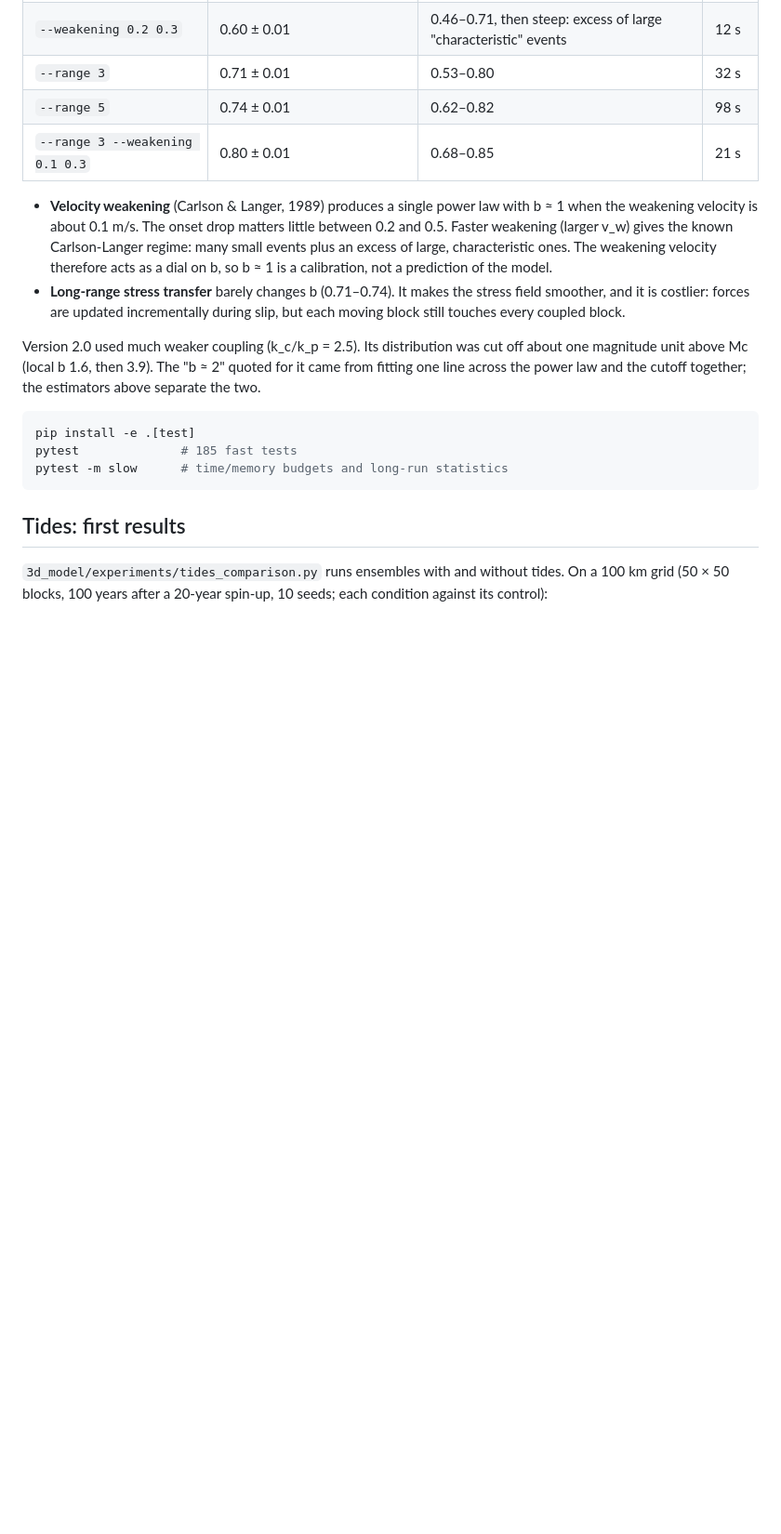
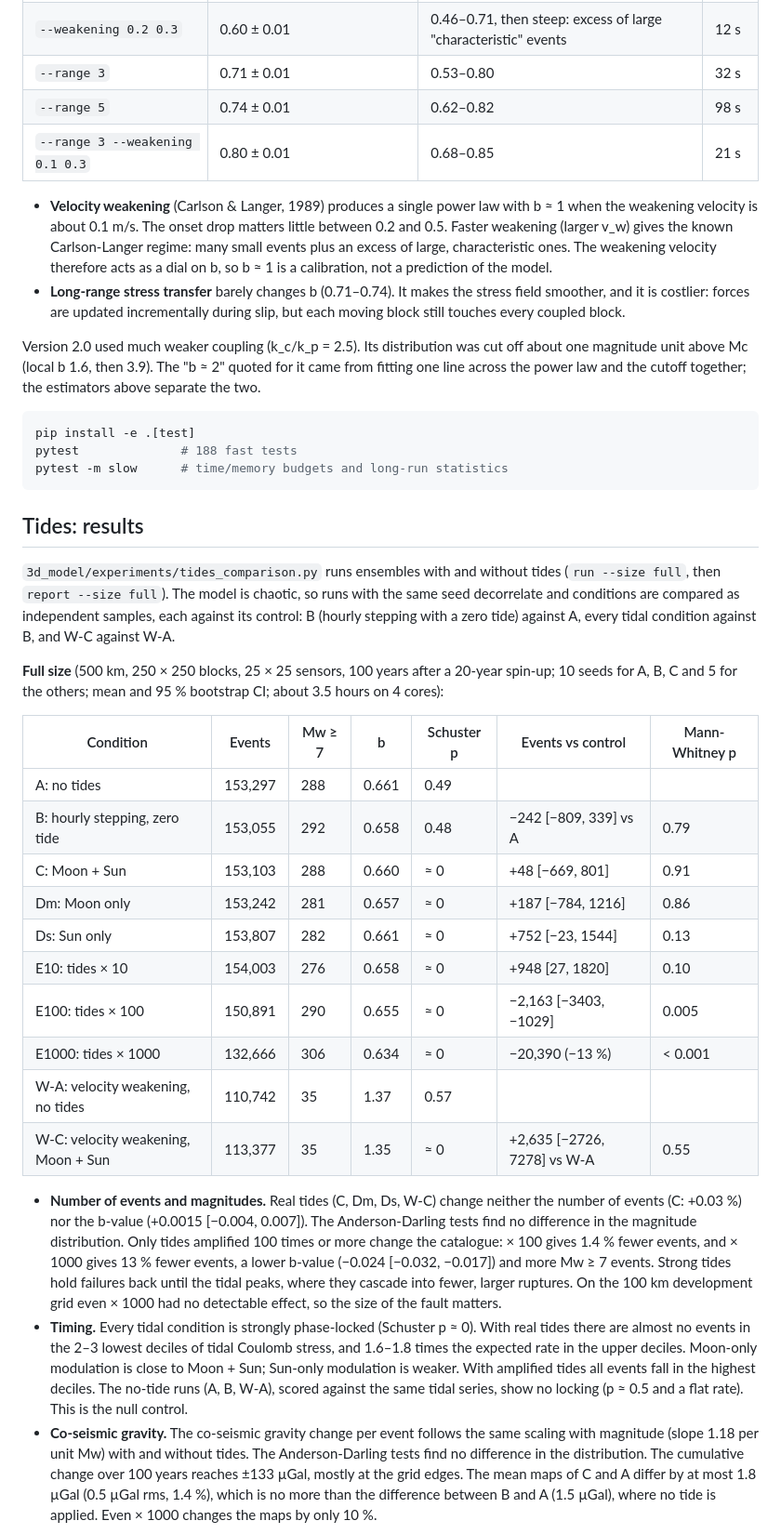
Before and after one commit to artvalencio/burridge-knopoff, a Markdown page: README.md, the part around one of its changes. Shown at 93% size. Rendered like a GitHub page; blank space fills up the shorter version.

````diff
--- a/README.md
+++ b/README.md
@@ -341,12 +341,56 @@ cutoff together; the estimators above separate the two.
 
 ```bash
 pip install -e .[test]
-pytest              # 185 fast tests
+pytest              # 188 fast tests
 pytest -m slow      # time/memory budgets and long-run statistics
 ```
 
-## Tides: first results
+## Tides: results
 
 `3d_model/experiments/tides_comparison.py` runs ensembles with and without
-tides. On a 100 km grid (50 × 50 blocks, 100 years after a 20-year spin-up,
-10 seeds; each condition against its control):
+tides (`run --size full`, then `report --size full`). The model is chaotic, so
+runs with the same seed decorrelate and conditions are compared as independent
+samples, each against its control: B (hourly stepping with a zero tide) against
+A, every tidal condition against B, and W-C against W-A.
+
+**Full size** (500 km, 250 × 250 blocks, 25 × 25 sensors, 100 years after a
+20-year spin-up; 10 seeds for A, B, C and 5 for the others; mean and 95 %
+bootstrap CI; about 3.5 hours on 4 cores):
+
+| Condition | Events | Mw ≥ 7 | b | Schuster p | Events vs control | Mann-Whitney p |
+|---|---|---|---|---|---|---|
+| A: no tides | 153,297 | 288 | 0.661 | 0.49 | | |
+| B: hourly stepping, zero tide | 153,055 | 292 | 0.658 | 0.48 | −242 [−809, 339] vs A | 0.79 |
+| C: Moon + Sun | 153,103 | 288 | 0.660 | ≈ 0 | +48 [−669, 801] | 0.91 |
+| Dm: Moon only | 153,242 | 281 | 0.657 | ≈ 0 | +187 [−784, 1216] | 0.86 |
+| Ds: Sun only | 153,807 | 282 | 0.661 | ≈ 0 | +752 [−23, 1544] | 0.13 |
+| E10: tides × 10 | 154,003 | 276 | 0.658 | ≈ 0 | +948 [27, 1820] | 0.10 |
+| E100: tides × 100 | 150,891 | 290 | 0.655 | ≈ 0 | −2,163 [−3403, −1029] | 0.005 |
+| E1000: tides × 1000 | 132,666 | 306 | 0.634 | ≈ 0 | −20,390 (−13 %) | < 0.001 |
+| W-A: velocity weakening, no tides | 110,742 | 35 | 1.37 | 0.57 | | |
+| W-C: velocity weakening, Moon + Sun | 113,377 | 35 | 1.35 | ≈ 0 | +2,635 [−2726, 7278] vs W-A | 0.55 |
+
+- **Number of events and magnitudes.** Real tides (C, Dm, Ds, W-C) change
+  neither the number of events (C: +0.03 %) nor the b-value (+0.0015
+  [−0.004, 0.007]). The Anderson-Darling tests find no difference in the
+  magnitude distribution. Only tides amplified 100 times or more change the
+  catalogue: × 100 gives 1.4 % fewer events, and × 1000 gives 13 % fewer
+  events, a lower b-value (−0.024 [−0.032, −0.017]) and more Mw ≥ 7 events.
+  Strong tides hold failures back until the tidal peaks, where they cascade
+  into fewer, larger ruptures. On the 100 km development grid even × 1000 had
+  no detectable effect, so the size of the fault matters.
+- **Timing.** Every tidal condition is strongly phase-locked (Schuster p ≈ 0).
+  With real tides there are almost no events in the 2–3 lowest deciles of
+  tidal Coulomb stress, and 1.6–1.8 times the expected rate in the upper
+  deciles. Moon-only modulation is close to Moon + Sun; Sun-only modulation is
+  weaker. With amplified tides all events fall in the highest deciles. The
+  no-tide runs (A, B, W-A), scored against the same tidal series, show no
+  locking (p ≈ 0.5 and a flat rate). This is the null control.
+- **Co-seismic gravity.** The co-seismic gravity change per event follows the
+  same scaling with magnitude (slope 1.18 per unit Mw) with and without tides.
+  The Anderson-Darling tests find no difference in the distribution. The
+  cumulative change over 100 years reaches ±133 µGal, mostly at the grid edges.
+  The mean maps of C and A differ by at most 1.8 µGal (0.5 µGal rms, 1.4 %),
+  which is no more than the difference between B and A (1.5 µGal), where no
+  tide is applied. Even × 1000 changes the maps by only 10 %.
+
````
Also changed, not shown: other parts of README.md (+19 -7 lines), 3d_model/PLAN.md (+13 -1 lines), docs/preseismic_tides_500km.png (added), docs/tides_event_counts_500km.png (added), docs/tides_rate_vs_stress_500km.png (added).
